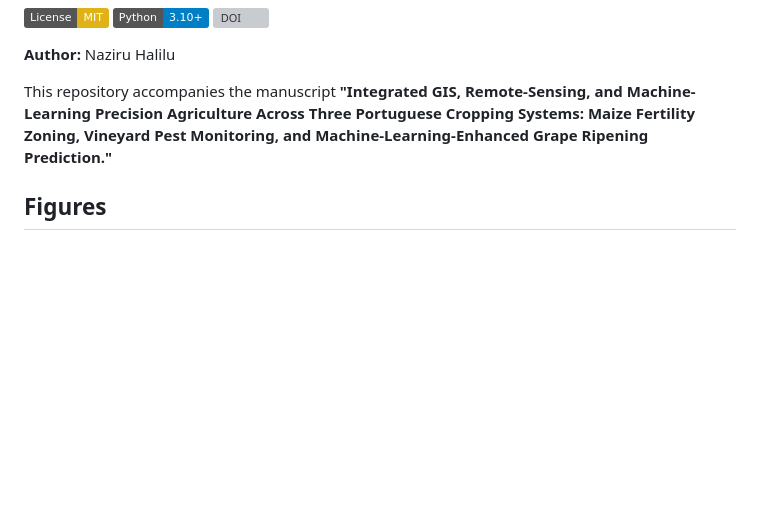
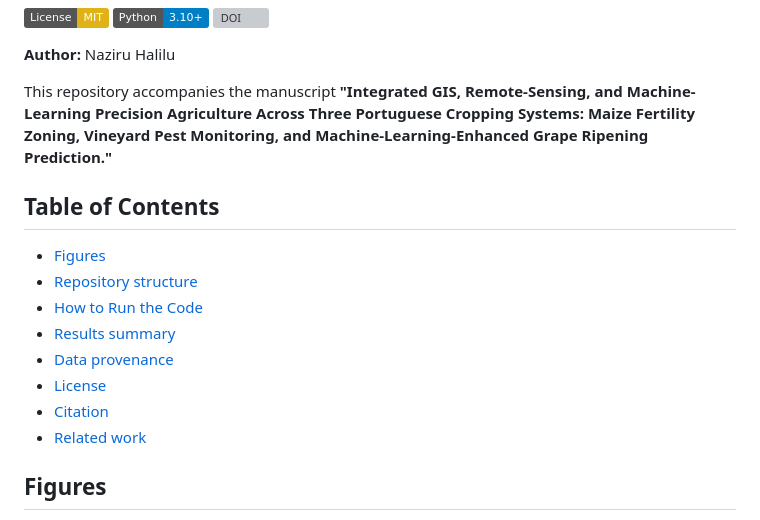
Before and after one commit to halilunaziru73-creator/Operationalizing-GIS-and-Machine-Learning-across-Contrasting-Cropping-Systems, a Markdown page: README.md, the part around the change. Drawn GitHub-style; badges without logos; blank space fills up the shorter version; grey boxes are pictures that could not be loaded.

Commit message:
Add table of contents

```diff
--- a/README.md
+++ b/README.md
@@ -9,6 +9,17 @@ This repository accompanies the manuscript **"Integrated GIS, Remote-Sensing, an
 Machine-Learning Precision Agriculture Across Three Portuguese Cropping Systems:
 Maize Fertility Zoning, Vineyard Pest Monitoring, and Machine-Learning-Enhanced
 Grape Ripening Prediction."**
+
+## Table of Contents
+
+- [Figures](#figures)
+- [Repository structure](#repository-structure)
+- [How to Run the Code](#how-to-run-the-code)
+- [Results summary](#results-summary)
+- [Data provenance](#data-provenance)
+- [License](#license)
+- [Citation](#citation)
+- [Related work](#related-work)
 
 ## Figures
 
```
